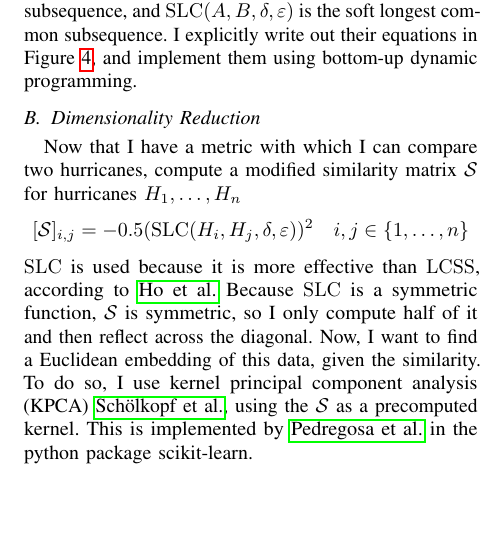
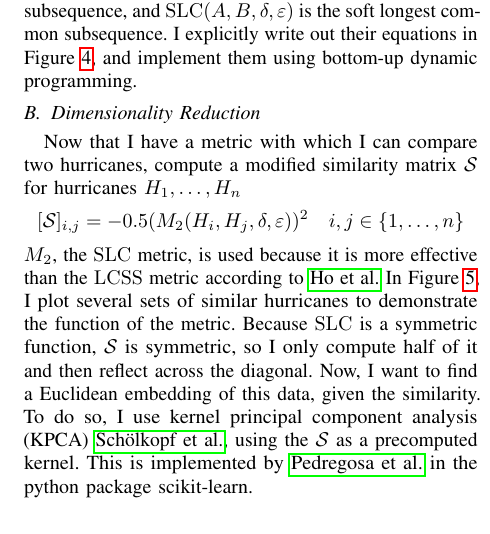
Before and after one commit to cohnt/stats406_final_project, a LaTeX paper (report/main.tex, which reads report/sections/method.tex): part of one column of page 3 of 4, cut so that both start at the same text. Compiled offline with pdfLaTeX.

Commit message:
Reference the similar hurricanes figure.

```diff
--- a/report/sections/method.tex
+++ b/report/sections/method.tex
@@ -136,9 +136,10 @@ I explicitly write out their equations in Figure~\ref{fig:subsequences}, and imp
 \par
 Now that I have a metric with which I can compare two hurricanes, compute a modified similarity matrix $\mathcal{S}$ for hurricanes $H_{1},\ldots,H_{n}$
 \begin{equation*}
-	[\mathcal{S}]_{i,j}=-0.5(\SLC(H_{i},H_{j},\delta,\varepsilon))^{2}\quad{}i,j\in\set{1,\ldots,n}
+	[\mathcal{S}]_{i,j}=-0.5(M_{2}(H_{i},H_{j},\delta,\varepsilon))^{2}\quad{}i,j\in\set{1,\ldots,n}
 \end{equation*}
-$\SLC$ is used because it is more effective than $\LCSS$, according to \cite{ho2015manifold}.
+$M_{2}$, the $\SLC$ metric, is used because it is more effective than the $\LCSS$ metric according to \cite{ho2015manifold}.
+In Figure~\ref{fig:similar_hurricanes}, I plot several sets of similar hurricanes to demonstrate the function of the metric.
 Because $\SLC$ is a symmetric function, $\mathcal{S}$ is symmetric, so I only compute half of it and then reflect across the diagonal.
 Now, I want to find a Euclidean embedding of this data, given the similarity.
 To do so, I use kernel principal component analysis (KPCA)~\cite{scholkopf1997kernel}, using the $\mathcal{S}$ as a precomputed kernel.
```
